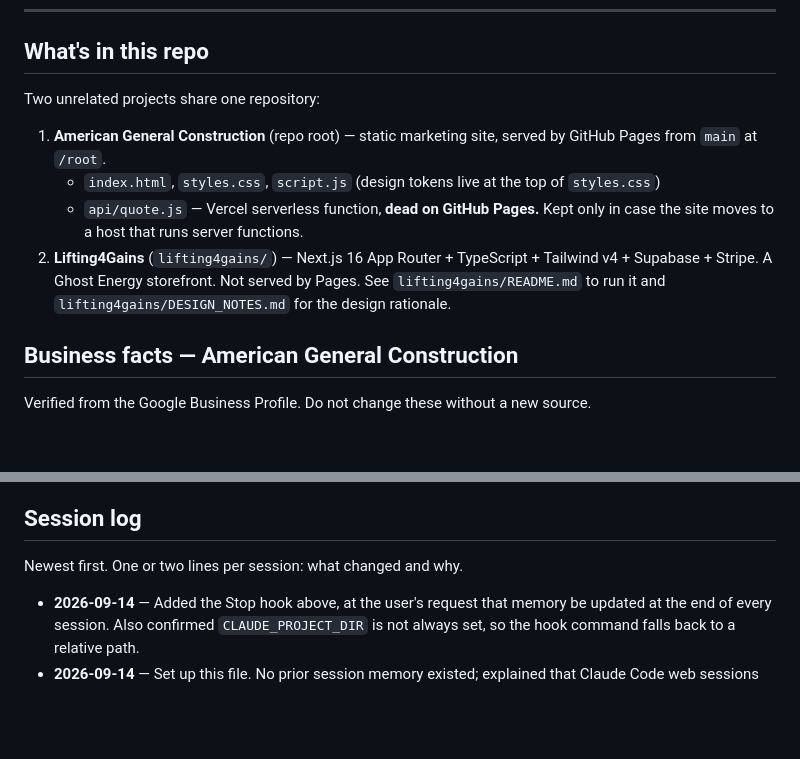
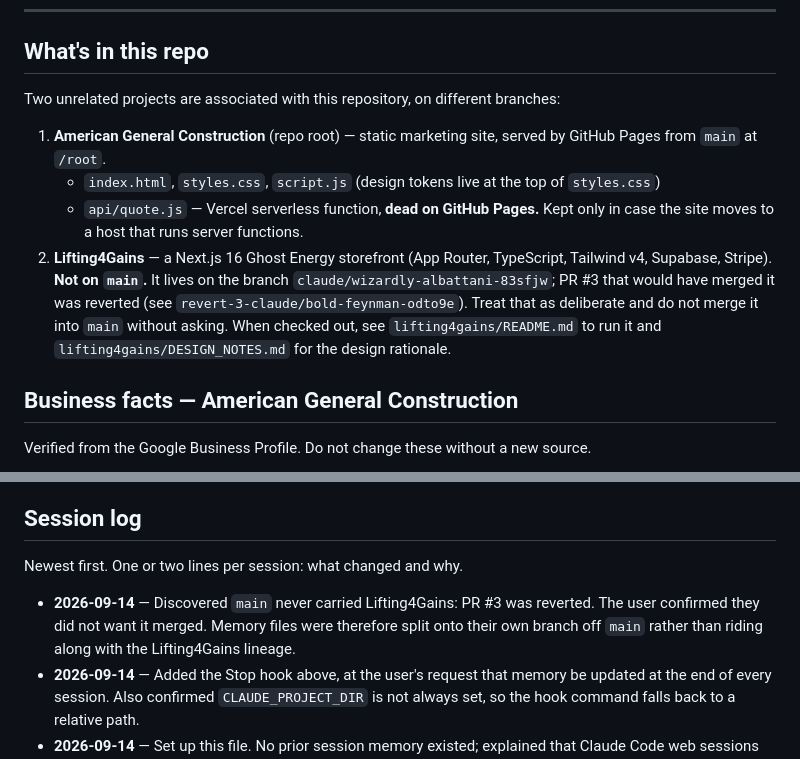
Before and after one commit to kalerat12-pixel/AmericanGeneralConstruction, a Markdown page: CLAUDE.md, 2 parts joined by grey strips. GitHub-like rendering; blank space fills up the shorter version.

Commit message:
Record that Lifting4Gains is not on main
PR #3 was reverted, so main carries only the construction site. Stating this in
the memory file keeps a future session from "helpfully" merging Lifting4Gains
back in on the assumption it belongs here.

Co-Authored-By: Claude Opus 5 <noreply@anthropic.com>
Claude-Session: https://claude.ai/code/session_016o54L78bQr9Cq1NSU9WiUU

```diff
--- a/CLAUDE.md
+++ b/CLAUDE.md
@@ -11,7 +11,8 @@ something turns out to be a dead end, add it here in the same commit.
 
 ## What's in this repo
 
-Two unrelated projects share one repository:
+Two unrelated projects are associated with this repository, on different
+branches:
 
 1. **American General Construction** (repo root) — static marketing site,
    served by GitHub Pages from `main` at `/root`.
@@ -19,10 +20,13 @@ Two unrelated projects share one repository:
      `styles.css`)
    - `api/quote.js` — Vercel serverless function, **dead on GitHub Pages.**
      Kept only in case the site moves to a host that runs server functions.
-2. **Lifting4Gains** (`lifting4gains/`) — Next.js 16 App Router + TypeScript +
-   Tailwind v4 + Supabase + Stripe. A Ghost Energy storefront. Not served by
-   Pages. See `lifting4gains/README.md` to run it and
-   `lifting4gains/DESIGN_NOTES.md` for the design rationale.
+2. **Lifting4Gains** — a Next.js 16 Ghost Energy storefront (App Router,
+   TypeScript, Tailwind v4, Supabase, Stripe). **Not on `main`.** It lives on
+   the branch `claude/wizardly-albattani-83sfjw`; PR #3 that would have merged
+   it was reverted (see `revert-3-claude/bold-feynman-odto9e`). Treat that as
+   deliberate and do not merge it into `main` without asking. When checked out,
+   see `lifting4gains/README.md` to run it and `lifting4gains/DESIGN_NOTES.md`
+   for the design rationale.
 
 ## Business facts — American General Construction
 
@@ -78,6 +82,10 @@ prompt, not a gate. To review or disable it, use `/hooks`.
 
 Newest first. One or two lines per session: what changed and why.
 
+- **2026-09-14** — Discovered `main` never carried Lifting4Gains: PR #3 was
+  reverted. The user confirmed they did not want it merged. Memory files were
+  therefore split onto their own branch off `main` rather than riding along
+  with the Lifting4Gains lineage.
 - **2026-09-14** — Added the Stop hook above, at the user's request that memory
   be updated at the end of every session. Also confirmed `CLAUDE_PROJECT_DIR` is
   not always set, so the hook command falls back to a relative path.
```
